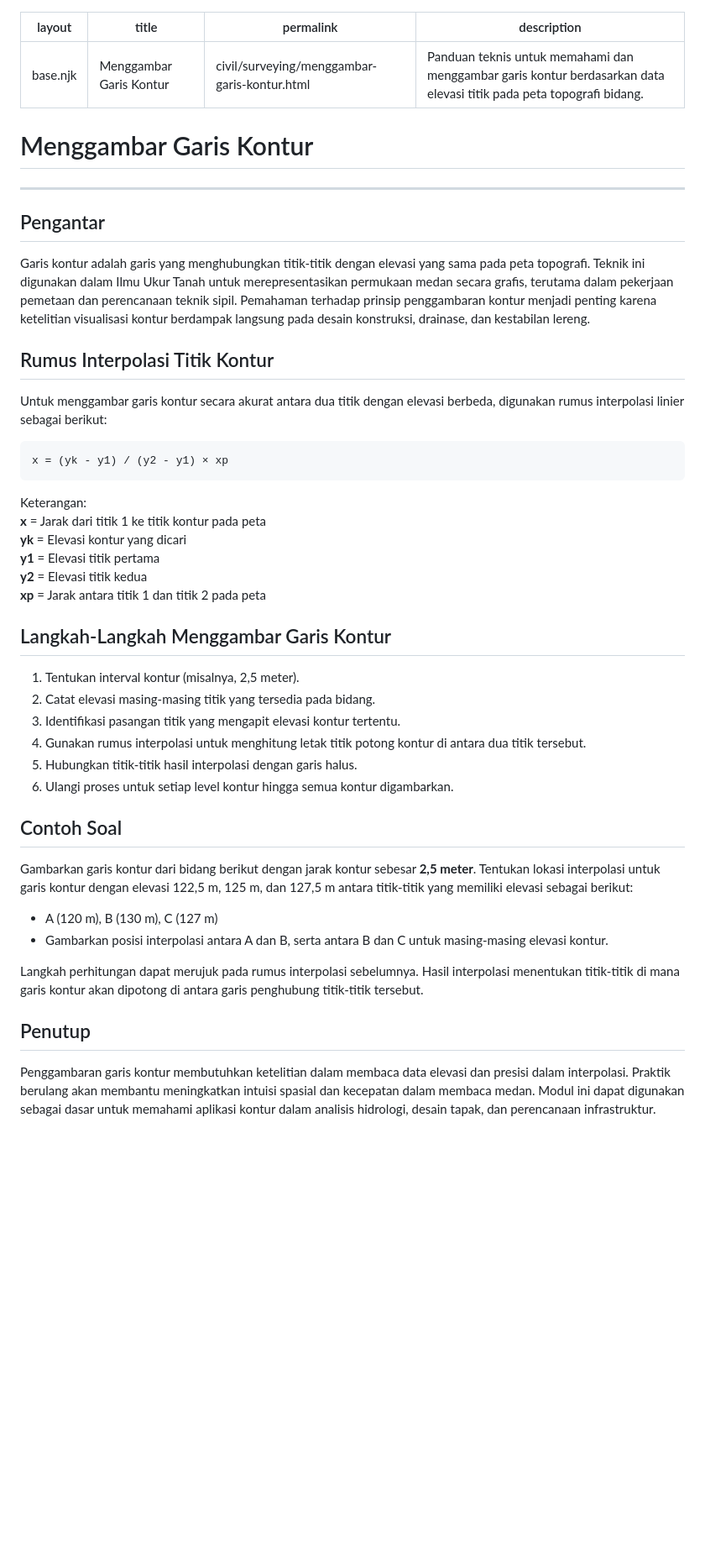
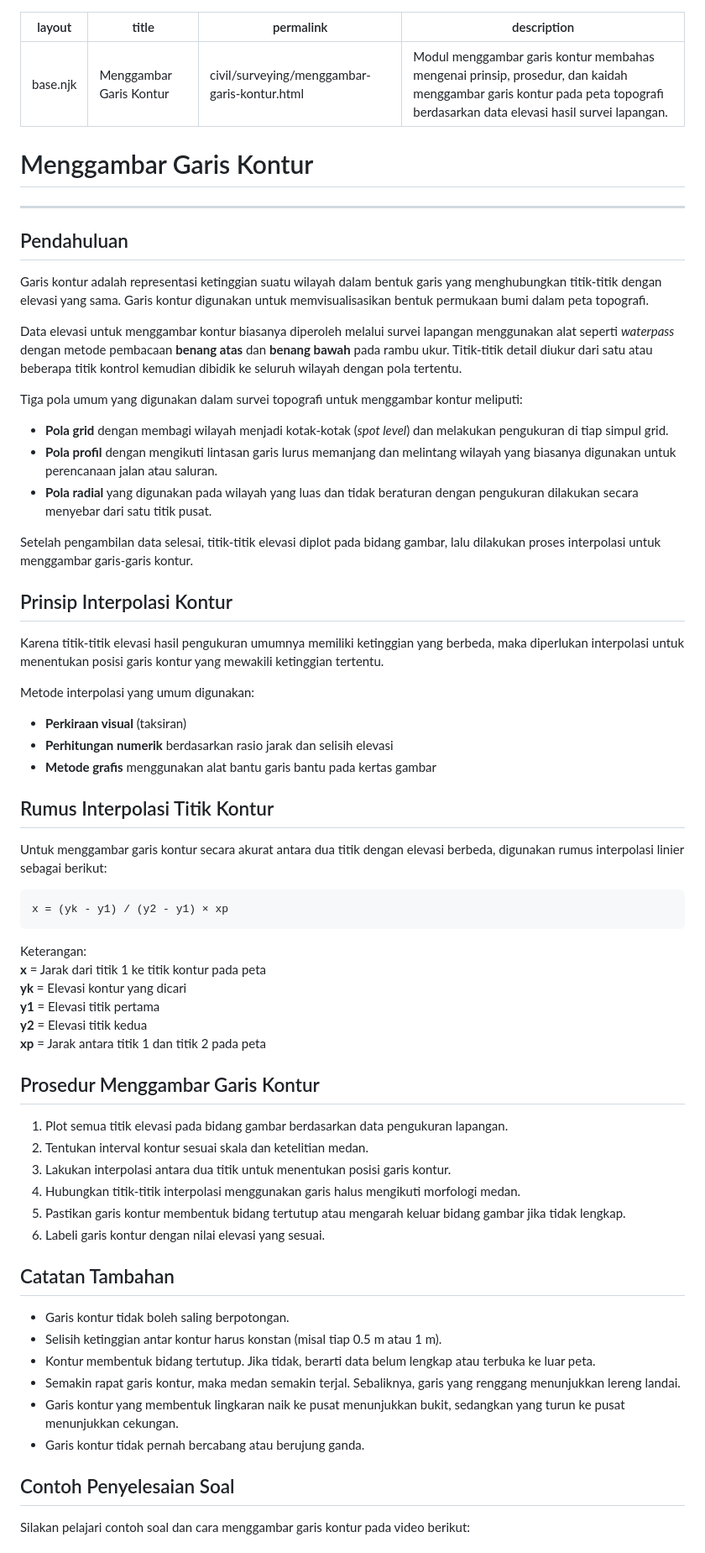
Before and after one commit to hoshiroakira/strukturin, a Markdown page: contents/surveying/drawing-contour.md, the part around one of its changes. Shown at 84% size. GitHub-like rendering; blank space fills up the shorter version.

Commit message:
refactor: Revise existing material

```diff
--- a/contents/surveying/drawing-contour.md
+++ b/contents/surveying/drawing-contour.md
@@ -2,22 +2,45 @@
 layout: base.njk
 title: Menggambar Garis Kontur
 permalink: civil/surveying/menggambar-garis-kontur.html
-description: Panduan teknis untuk memahami dan menggambar garis kontur berdasarkan data elevasi titik pada peta topografi bidang.
+description: Modul menggambar garis kontur membahas mengenai prinsip, prosedur, dan kaidah menggambar garis kontur pada peta topografi berdasarkan data elevasi hasil survei lapangan.
 ---
 
 <div class="content-section">
   <h1>Menggambar Garis Kontur</h1>
 </div>
-
-<div class="content-hr">
-  <hr>
-</div>
-
+<div class="content-hr"><hr></div>
 <div class="content-section">
-  <h2 id="pengantar">Pengantar</h2>
-  <p>Garis kontur adalah garis yang menghubungkan titik-titik dengan elevasi yang sama pada peta topografi. Teknik ini digunakan dalam Ilmu Ukur Tanah untuk merepresentasikan permukaan medan secara grafis, terutama dalam pekerjaan pemetaan dan perencanaan teknik sipil. Pemahaman terhadap prinsip penggambaran kontur menjadi penting karena ketelitian visualisasi kontur berdampak langsung pada desain konstruksi, drainase, dan kestabilan lereng.</p>
-
-  <h2 id="rumus-interpolasi">Rumus Interpolasi Titik Kontur</h2>
+  <h2 id="pendahuluan">Pendahuluan</h2>
+  <p>
+    Garis kontur adalah representasi ketinggian suatu wilayah dalam bentuk garis yang menghubungkan titik-titik dengan elevasi yang sama. Garis kontur digunakan untuk memvisualisasikan bentuk permukaan bumi dalam peta topografi.
+  </p>
+  <p>
+    Data elevasi untuk menggambar kontur biasanya diperoleh melalui survei lapangan menggunakan alat seperti <em>waterpass</em> dengan metode pembacaan <strong>benang atas</strong> dan <strong>benang bawah</strong> pada rambu ukur. Titik-titik detail diukur dari satu atau beberapa titik kontrol kemudian dibidik ke seluruh wilayah dengan pola tertentu.
+  </p>
+  <p>
+    Tiga pola umum yang digunakan dalam survei topografi untuk menggambar kontur meliputi:
+  </p>
+  <ul>
+    <li><strong>Pola grid</strong> dengan membagi wilayah menjadi kotak-kotak (<i>spot level</i>) dan melakukan pengukuran di tiap simpul grid.</li>
+    <li><strong>Pola profil</strong> dengan mengikuti lintasan garis lurus memanjang dan melintang wilayah yang biasanya digunakan untuk perencanaan jalan atau saluran.</li>
+    <li><strong>Pola radial</strong> yang digunakan pada wilayah yang luas dan tidak beraturan dengan pengukuran dilakukan secara menyebar dari satu titik pusat.</li>
+  </ul>
+  <p>
+    Setelah pengambilan data selesai, titik-titik elevasi diplot pada bidang gambar, lalu dilakukan proses interpolasi untuk menggambar garis-garis kontur.
+  </p>
+  <h2 id="prinsip-interpolasi-kontur">Prinsip Interpolasi Kontur</h2>
+  <p>
+    Karena titik-titik elevasi hasil pengukuran umumnya memiliki ketinggian yang berbeda, maka diperlukan interpolasi untuk menentukan posisi garis kontur yang mewakili ketinggian tertentu.
+  </p>
+  <p>
+    Metode interpolasi yang umum digunakan:
+  </p>
+  <ul>
+    <li><strong>Perkiraan visual</strong> (taksiran)</li>
+    <li><strong>Perhitungan numerik</strong> berdasarkan rasio jarak dan selisih elevasi</li>
+    <li><strong>Metode grafis</strong> menggunakan alat bantu garis bantu pada kertas gambar</li>
+  </ul>
+  <h2 id="rumus-interpolasi-kontur">Rumus Interpolasi Titik Kontur</h2>
   <p>Untuk menggambar garis kontur secara akurat antara dua titik dengan elevasi berbeda, digunakan rumus interpolasi linier sebagai berikut:</p>
   <pre><code>x = (yk - y1) / (y2 - y1) × xp</code></pre>
   <p>
@@ -28,25 +51,24 @@ description: Panduan teknis untuk memahami dan menggambar garis kontur berdasark
     <strong>y2</strong> = Elevasi titik kedua <br>
     <strong>xp</strong> = Jarak antara titik 1 dan titik 2 pada peta
   </p>
-
-  <h2 id="langkah">Langkah-Langkah Menggambar Garis Kontur</h2>
+  <h2 id="prosedur-menggambar-kontur">Prosedur Menggambar Garis Kontur</h2>
   <ol>
-    <li>Tentukan interval kontur (misalnya, 2,5 meter).</li>
-    <li>Catat elevasi masing-masing titik yang tersedia pada bidang.</li>
-    <li>Identifikasi pasangan titik yang mengapit elevasi kontur tertentu.</li>
-    <li>Gunakan rumus interpolasi untuk menghitung letak titik potong kontur di antara dua titik tersebut.</li>
-    <li>Hubungkan titik-titik hasil interpolasi dengan garis halus.</li>
-    <li>Ulangi proses untuk setiap level kontur hingga semua kontur digambarkan.</li>
+    <li>Plot semua titik elevasi pada bidang gambar berdasarkan data pengukuran lapangan.</li>
+    <li>Tentukan interval kontur sesuai skala dan ketelitian medan.</li>
+    <li>Lakukan interpolasi antara dua titik untuk menentukan posisi garis kontur.</li>
+    <li>Hubungkan titik-titik interpolasi menggunakan garis halus mengikuti morfologi medan.</li>
+    <li>Pastikan garis kontur membentuk bidang tertutup atau mengarah keluar bidang gambar jika tidak lengkap.</li>
+    <li>Labeli garis kontur dengan nilai elevasi yang sesuai.</li>
   </ol>
-
-  <h2 id="contoh-soal">Contoh Soal</h2>
-  <p>Gambarkan garis kontur dari bidang berikut dengan jarak kontur sebesar <strong>2,5 meter</strong>. Tentukan lokasi interpolasi untuk garis kontur dengan elevasi 122,5 m, 125 m, dan 127,5 m antara titik-titik yang memiliki elevasi sebagai berikut:</p>
+  <h2 id="catatan">Catatan Tambahan</h2>
   <ul>
-    <li>A (120 m), B (130 m), C (127 m)</li>
-    <li>Gambarkan posisi interpolasi antara A dan B, serta antara B dan C untuk masing-masing elevasi kontur.</li>
+    <li>Garis kontur tidak boleh saling berpotongan.</li>
+    <li>Selisih ketinggian antar kontur harus konstan (misal tiap 0.5 m atau 1 m).</li>
+    <li>Kontur membentuk bidang tertutup. Jika tidak, berarti data belum lengkap atau terbuka ke luar peta.</li>
+    <li>Semakin rapat garis kontur, maka medan semakin terjal. Sebaliknya, garis yang renggang menunjukkan lereng landai.</li>
+    <li>Garis kontur yang membentuk lingkaran naik ke pusat menunjukkan bukit, sedangkan yang turun ke pusat menunjukkan cekungan.</li>
+    <li>Garis kontur tidak pernah bercabang atau berujung ganda.</li>
   </ul>
-  <p>Langkah perhitungan dapat merujuk pada rumus interpolasi sebelumnya. Hasil interpolasi menentukan titik-titik di mana garis kontur akan dipotong di antara garis penghubung titik-titik tersebut.</p>
-
-  <h2 id="penutup">Penutup</h2>
-  <p>Penggambaran garis kontur membutuhkan ketelitian dalam membaca data elevasi dan presisi dalam interpolasi. Praktik berulang akan membantu meningkatkan intuisi spasial dan kecepatan dalam membaca medan. Modul ini dapat digunakan sebagai dasar untuk memahami aplikasi kontur dalam analisis hidrologi, desain tapak, dan perencanaan infrastruktur.</p>
+  <h2 id="contoh">Contoh Penyelesaian Soal</h2>
+  <p>Silakan pelajari contoh soal dan cara menggambar garis kontur pada video berikut:</p>
 </div>
```
Also changed, not shown: other parts of contents/surveying/drawing-contour.md (+12 -14 lines).
